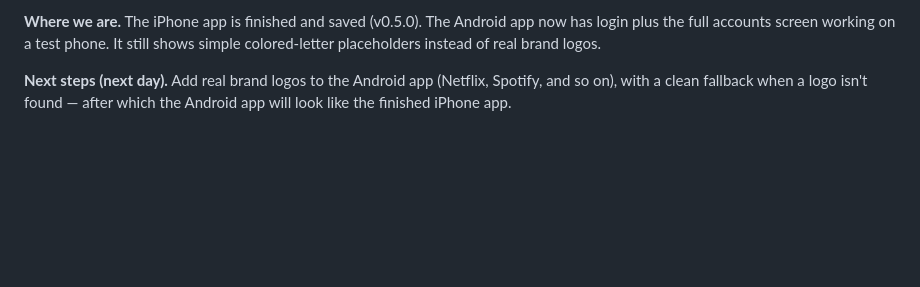
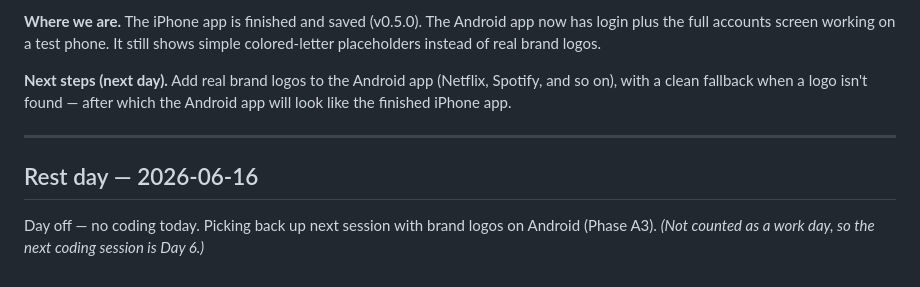
Before and after one commit to toTheMoon247/yona, a Markdown page: project-manager-log.md, the part around the change. Drawn GitHub-style; blank space fills up the shorter version.

Commit message:
Log: note 2026-06-16 as a rest day (no coding)
Co-Authored-By: Claude Opus 4.8 (1M context) <noreply@anthropic.com>

```diff
--- a/project-manager-log.md
+++ b/project-manager-log.md
@@ -86,3 +86,9 @@ A "day" here is one work session, not one calendar day. If a session runs past m
 **Where we are.** The iPhone app is finished and saved (v0.5.0). The Android app now has login plus the full accounts screen working on a test phone. It still shows simple colored-letter placeholders instead of real brand logos.
 
 **Next steps (next day).** Add real brand logos to the Android app (Netflix, Spotify, and so on), with a clean fallback when a logo isn't found — after which the Android app will look like the finished iPhone app.
+
+---
+
+## Rest day — 2026-06-16
+
+Day off — no coding today. Picking back up next session with brand logos on Android (Phase A3). _(Not counted as a work day, so the next coding session is Day 6.)_
```
